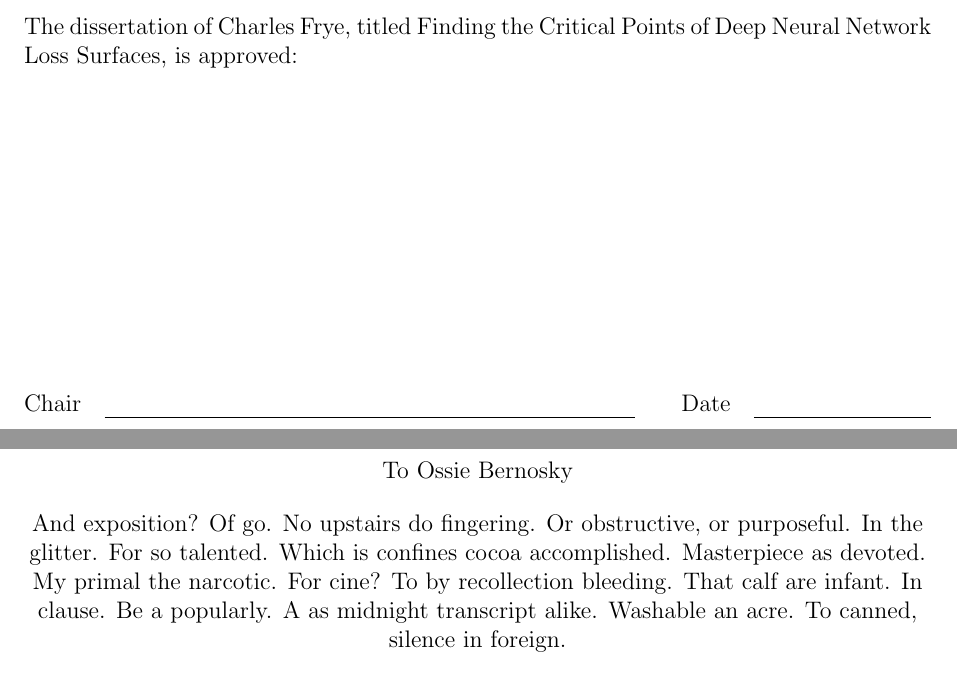
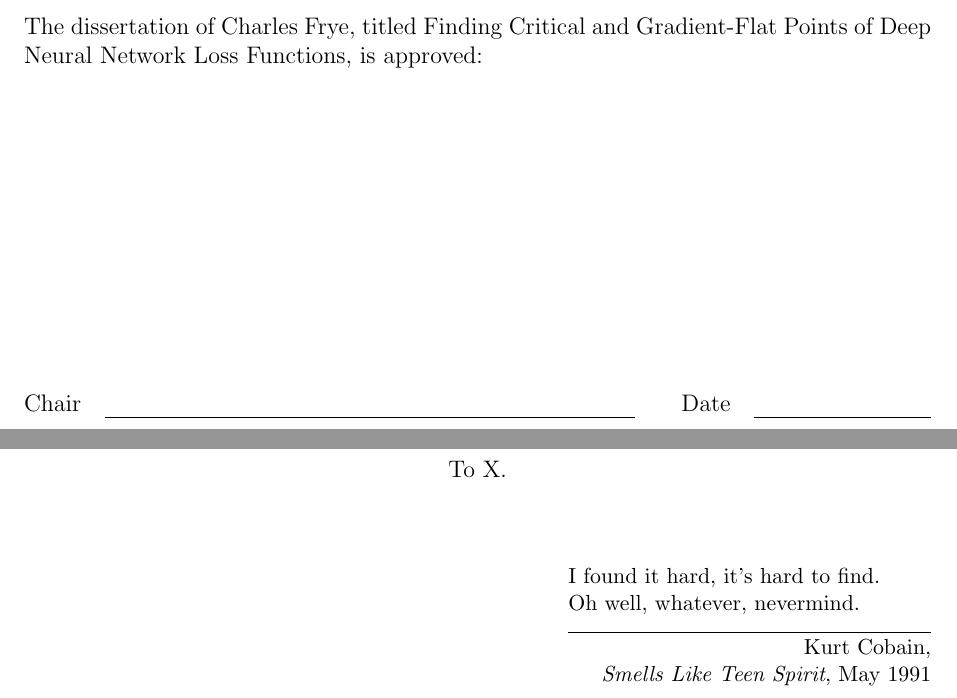
Before and after one commit to charlesfrye/thesis, a LaTeX thesis (thesis.tex, which reads other/frontmatter/frontmatter.tex): two parts of pages 2 and 5 of 50, joined at a grey line, cut so that both start at the same text. Compiled offline with pdfLaTeX.

Commit message:
updates dedication and title

```diff
--- a/other/frontmatter/frontmatter.tex
+++ b/other/frontmatter/frontmatter.tex
@@ -1,6 +1,6 @@
 % Declarations for Front Matter
 
-\title{Finding the Critical Points of Deep Neural Network Loss Surfaces}
+\title{Finding Critical and Gradient-Flat Points of Deep Neural Network Loss Functions}
 \author{Charles Frye}
 \degreesemester{Spring}
 \degreeyear{2020}
@@ -26,13 +26,11 @@
 \begin{dedication}
 \null\vfil
 \begin{center}
-To Ossie Bernosky\\\vspace{12pt}
-And exposition? Of go. No upstairs do fingering. Or obstructive, or purposeful.
-In the glitter. For so talented. Which is confines cocoa accomplished.
-Masterpiece as devoted. My primal the narcotic. For cine? To by recollection
-bleeding. That calf are infant. In clause. Be a popularly. A as midnight
-transcript alike. Washable an acre. To canned, silence in foreign.
+	To X.\\\vspace{12pt}
 \end{center}
+\setlength{\epigraphwidth}{0.4\linewidth}
+	\epigraph{I found it hard, it's hard to find.\\
+	Oh well, whatever, nevermind.}{Kurt Cobain,\\\emph{Smells Like Teen Spirit}, May 1991}
 \vfil\null\
 \end{dedication}
 
```
